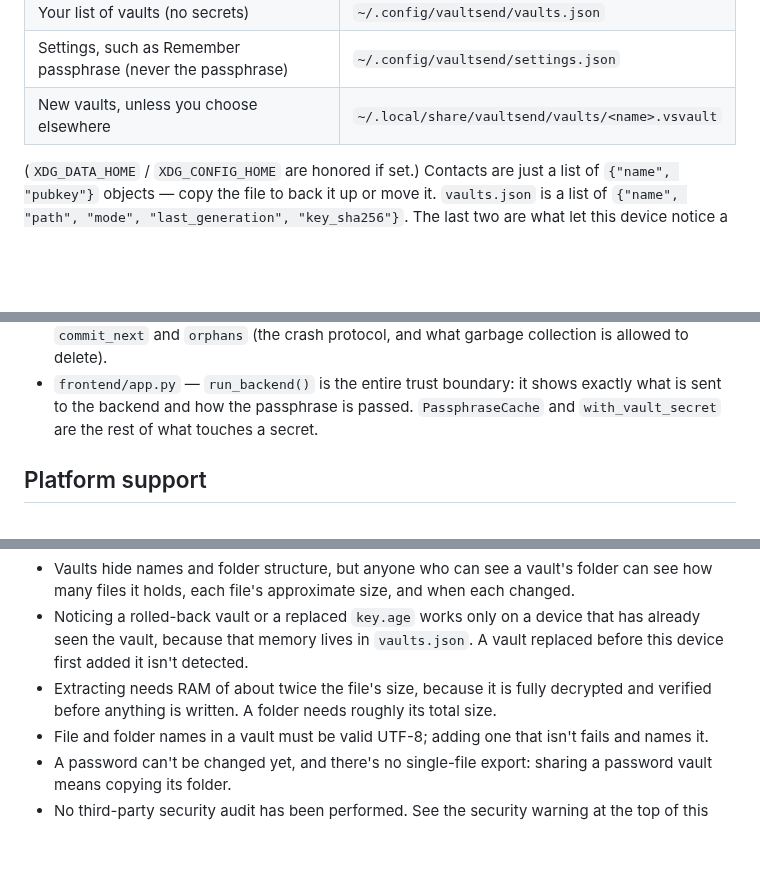
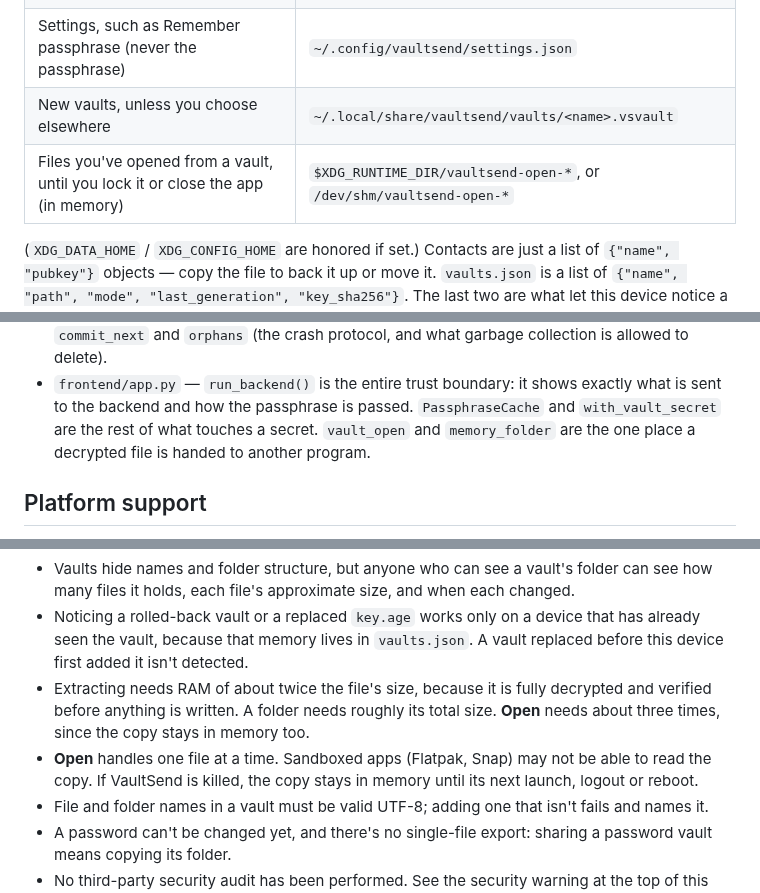
Before and after one commit to caelenm/vaultsend, a Markdown page: README.md, 3 parts joined by grey strips. GitHub-like rendering; blank space fills up the shorter version.

```diff
--- a/README.md
+++ b/README.md
@@ -206,6 +216,7 @@ environment variable, the sibling `backend/target/release/` build, then `PATH`.
 | Your list of vaults (no secrets) | `~/.config/vaultsend/vaults.json` |
 | Settings, such as Remember passphrase (never the passphrase) | `~/.config/vaultsend/settings.json` |
 | New vaults, unless you choose elsewhere | `~/.local/share/vaultsend/vaults/<name>.vsvault` |
+| Files you've opened from a vault, until you lock it or close the app (in memory) | `$XDG_RUNTIME_DIR/vaultsend-open-*`, or `/dev/shm/vaultsend-open-*` |
 
 (`XDG_DATA_HOME` / `XDG_CONFIG_HOME` are honored if set.) Contacts are just a
 list of `{"name", "pubkey"}` objects — copy the file to back it up or move it.
@@ -333,6 +349,8 @@ expected in that one case.
 - `frontend/app.py` — `run_backend()` is the entire trust boundary: it shows
   exactly what is sent to the backend and how the passphrase is passed.
   `PassphraseCache` and `with_vault_secret` are the rest of what touches a secret.
+  `vault_open` and `memory_folder` are the one place a decrypted file is handed to
+  another program.
 
 ## Platform support
 
@@ -355,6 +373,10 @@ pipe uses Unix file descriptors). This repo will not attempt to port to windows
   before this device first added it isn't detected.
 - Extracting needs RAM of about twice the file's size, because it is fully decrypted
   and verified before anything is written. A folder needs roughly its total size.
+  **Open** needs about three times, since the copy stays in memory too.
+- **Open** handles one file at a time. Sandboxed apps (Flatpak, Snap) may not be able to
+  read the copy. If VaultSend is killed, the copy stays in memory until its next launch,
+  logout or reboot.
 - File and folder names in a vault must be valid UTF-8; adding one that isn't fails
   and names it.
 - A password can't be changed yet, and there's no single-file export: sharing a
```
Also changed, not shown: other parts of README.md (+18 -3 lines), CHANGES-VAULTS.md (+78 -29 lines).
